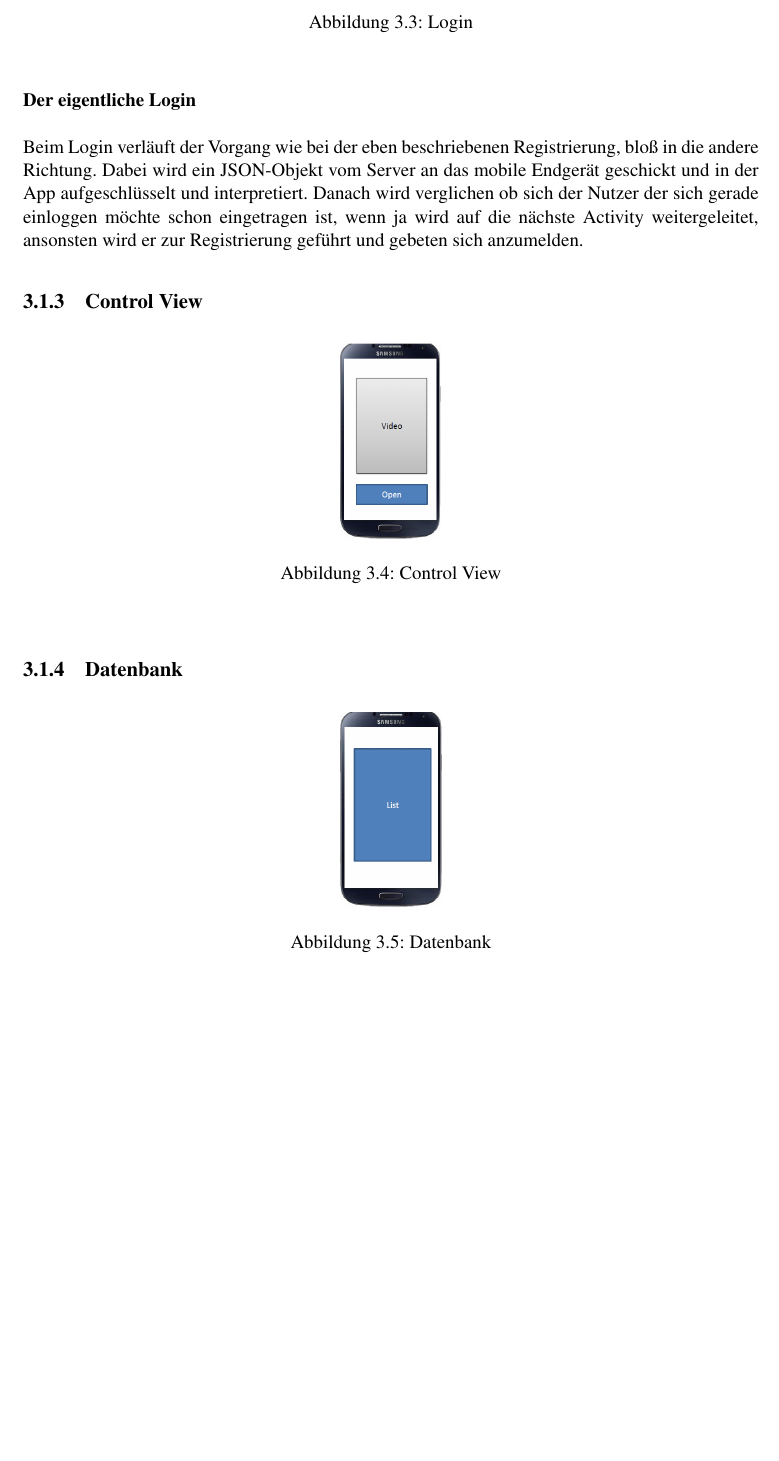
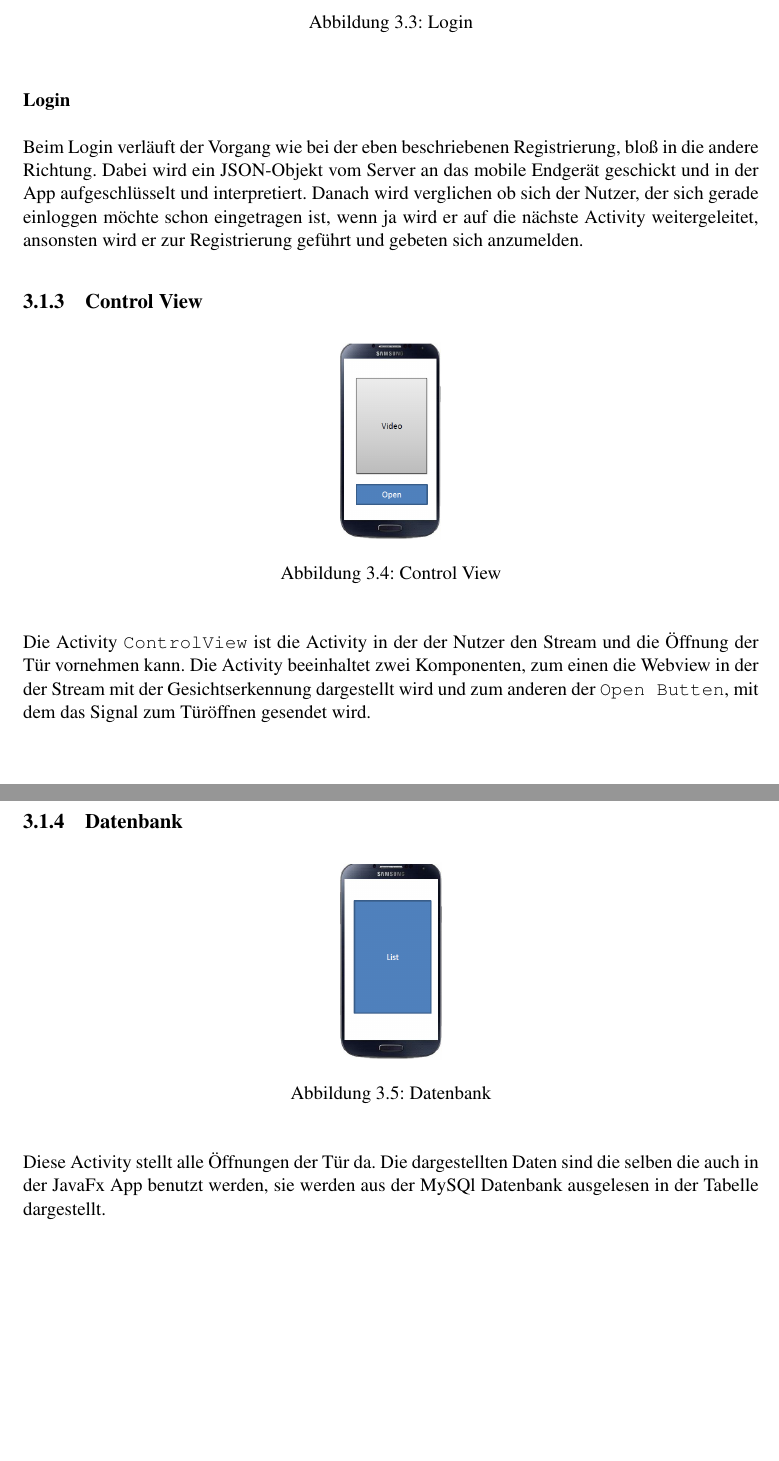
Before and after one commit to JawharMbarek/Bericht, a LaTeX thesis (main.tex, which reads kapitel3/ch3.tex): part of page 18 of 29 before the commit and two parts of pages 18 and 19 of 30 after it, the two joined at a grey line, cut so that both start at the same text, the shorter picture padded with empty space. Compiled offline with pdfLaTeX.

Commit message:
vervollständigt

```diff
--- a/kapitel3/ch3.tex
+++ b/kapitel3/ch3.tex
@@ -103,7 +103,7 @@ Die weiteren Funktionen die in der Klasse enthalten sind, sprechen an für sich
 In der \texttt{SignUp.java} Klasse wird auf die response des Servers gewartet und bei einem erfolgreichen Registrieren wird der Nutzer der App weitergeleitet auf die Activity \texttt{OverView}.
 
 
-\subsubsection{Der eigentliche Login}
+\subsubsection{Login}
 \begin{figure}[h]
   \begin{center}
     \includegraphics[scale=0.3]{login.png}
@@ -112,7 +112,7 @@ In der \texttt{SignUp.java} Klasse wird auf die response des Servers gewartet un
   \end{center}
 \end{figure}
 
-Beim Login verläuft der Vorgang wie bei der eben beschriebenen Registrierung, bloß in die andere Richtung. Dabei wird ein JSON-Objekt vom Server an das mobile Endgerät geschickt und in der App aufgeschlüsselt und interpretiert. Danach wird verglichen ob sich der Nutzer der sich gerade einloggen möchte schon eingetragen ist, wenn ja wird auf die nächste Activity weitergeleitet, ansonsten wird er zur Registrierung geführt und gebeten sich anzumelden.
+Beim Login verläuft der Vorgang wie bei der eben beschriebenen Registrierung, bloß in die andere Richtung. Dabei wird ein JSON-Objekt vom Server an das mobile Endgerät geschickt und in der App aufgeschlüsselt und interpretiert. Danach wird verglichen ob sich der Nutzer, der sich gerade einloggen möchte schon eingetragen ist, wenn ja wird er auf die nächste Activity weitergeleitet, ansonsten wird er zur Registrierung geführt und gebeten sich anzumelden.
 \subsection{Control View}
 \begin{figure}[h]
   \begin{center}
@@ -121,6 +121,9 @@ Beim Login verläuft der Vorgang wie bei der eben beschriebenen Registrierung, b
      \label{fig.Prozess}
   \end{center}
 \end{figure}
+Die Activity \texttt{ControlView} ist die Activity in der der Nutzer den Stream und die Öffnung der Tür vornehmen kann. Die Activity beeinhaltet zwei Komponenten, zum einen die Webview in der der Stream mit der Gesichtserkennung dargestellt wird und zum anderen der \texttt{Open Butten}, mit dem das Signal zum Türöffnen gesendet wird.
+
+\newpage
 \subsection{Datenbank}
 \begin{figure}[h]
   \begin{center}
@@ -129,3 +132,4 @@ Beim Login verläuft der Vorgang wie bei der eben beschriebenen Registrierung, b
      \label{fig.Prozess}
   \end{center}
 \end{figure}
+Diese Activity stellt alle Öffnungen der Tür da. Die dargestellten Daten sind die selben die auch in der JavaFx App benutzt werden, sie werden aus der MySQl Datenbank ausgelesen in der Tabelle dargestellt.
```
Also changed, not shown: main.pdf, kapitel3/ch3.tex (4 more changed lines), 1 other file.
